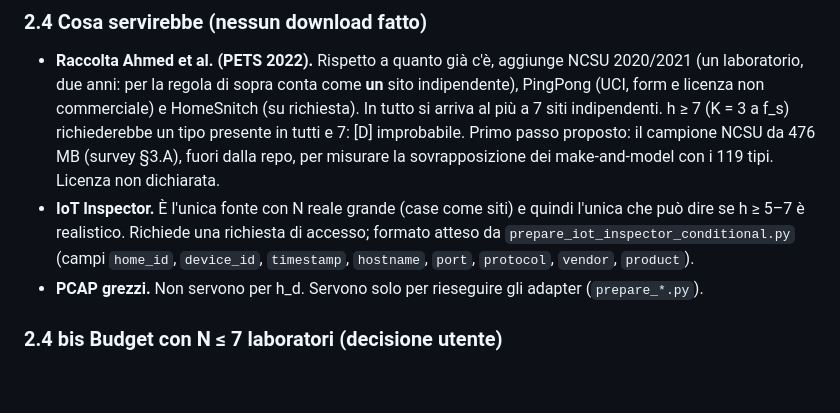
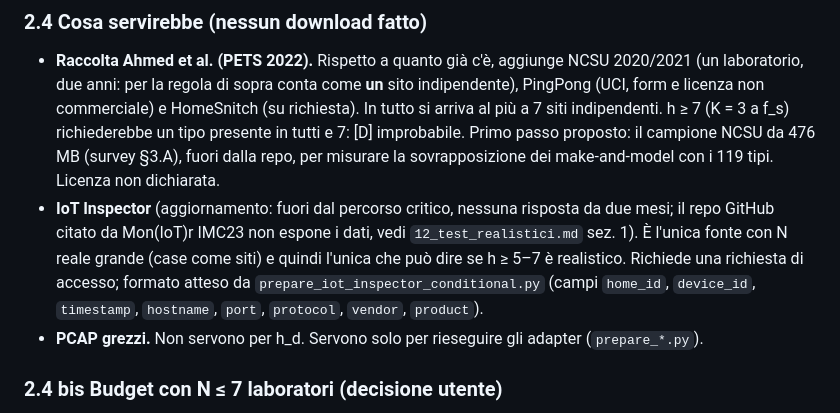
Before and after one commit to fabiooraziomirto/dib, a Markdown page: docs/audit/11_hd_distribution.md, the part around the change. GitHub-like rendering; blank space fills up the shorter version.

```diff
--- a/docs/audit/11_hd_distribution.md
+++ b/docs/audit/11_hd_distribution.md
@@ -117,7 +117,7 @@ I 4 tipi con h_indep ≥ 3 nel mapping canonico sono `smartthings`, `ring-doorbe
 ### 2.4 Cosa servirebbe (nessun download fatto)
 
 - **Raccolta Ahmed et al. (PETS 2022).** Rispetto a quanto già c'è, aggiunge NCSU 2020/2021 (un laboratorio, due anni: per la regola di sopra conta come **un** sito indipendente), PingPong (UCI, form e licenza non commerciale) e HomeSnitch (su richiesta). In tutto si arriva al più a 7 siti indipendenti. h ≥ 7 (K = 3 a f_s) richiederebbe un tipo presente in tutti e 7: [D] improbabile. Primo passo proposto: il campione NCSU da 476 MB (survey §3.A), fuori dalla repo, per misurare la sovrapposizione dei make-and-model con i 119 tipi. Licenza non dichiarata.
-- **IoT Inspector.** È l'unica fonte con N reale grande (case come siti) e quindi l'unica che può dire se h ≥ 5–7 è realistico. Richiede una richiesta di accesso; formato atteso da `prepare_iot_inspector_conditional.py` (campi `home_id`, `device_id`, `timestamp`, `hostname`, `port`, `protocol`, `vendor`, `product`).
+- **IoT Inspector** (aggiornamento: fuori dal percorso critico, nessuna risposta da due mesi; il repo GitHub citato da Mon(IoT)r IMC23 non espone i dati, vedi `12_test_realistici.md` sez. 1). È l'unica fonte con N reale grande (case come siti) e quindi l'unica che può dire se h ≥ 5–7 è realistico. Richiede una richiesta di accesso; formato atteso da `prepare_iot_inspector_conditional.py` (campi `home_id`, `device_id`, `timestamp`, `hostname`, `port`, `protocol`, `vendor`, `product`).
 - **PCAP grezzi.** Non servono per h_d. Servono solo per rieseguire gli adapter (`prepare_*.py`).
 
 ### 2.4 bis Budget con N ≤ 7 laboratori (decisione utente)
```
Also changed, not shown: docs/audit/12_test_realistici.md (added, +94 -0 lines).
